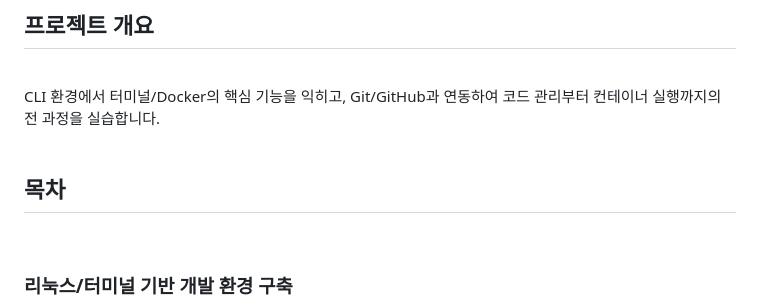
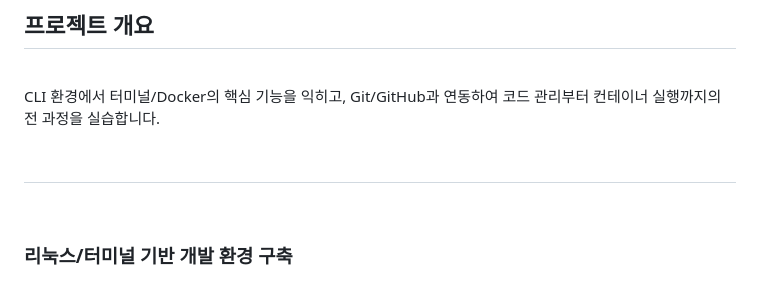
Before and after one commit to whoawoodev/E1-1, a Markdown page: README.md, the part around the change. Drawn GitHub-style.

```diff
--- a/README.md
+++ b/README.md
@@ -7,7 +7,7 @@ CLI 환경에서 터미널/Docker의 핵심 기능을 익히고, Git/GitHub과
 <br>
 <br>
 
-## 목차
+##
 <br>
 
 ### 리눅스/터미널 기반 개발 환경 구축
```
